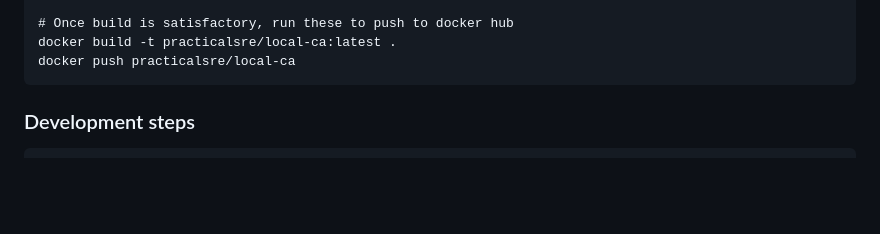
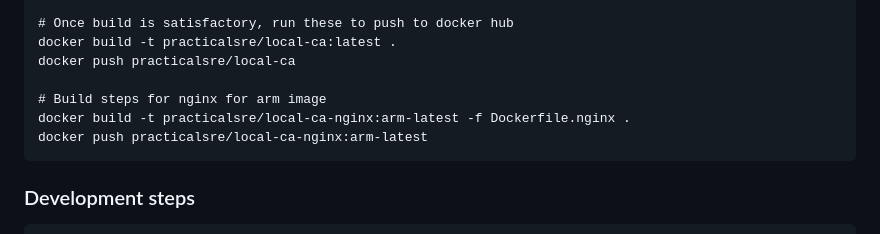
Before and after one commit to tgangte/LocalCA, a Markdown page: README.md, the part around the change. GitHub-like rendering; blank space fills up the shorter version.

````diff
--- a/README.md
+++ b/README.md
@@ -69,6 +69,10 @@ sudo docker compose up --build
 # Once build is satisfactory, run these to push to docker hub
 docker build -t practicalsre/local-ca:latest .
 docker push practicalsre/local-ca
+
+# Build steps for nginx for arm image
+docker build -t practicalsre/local-ca-nginx:arm-latest -f Dockerfile.nginx .
+docker push practicalsre/local-ca-nginx:arm-latest
 ```
 
 ### Development steps
````
